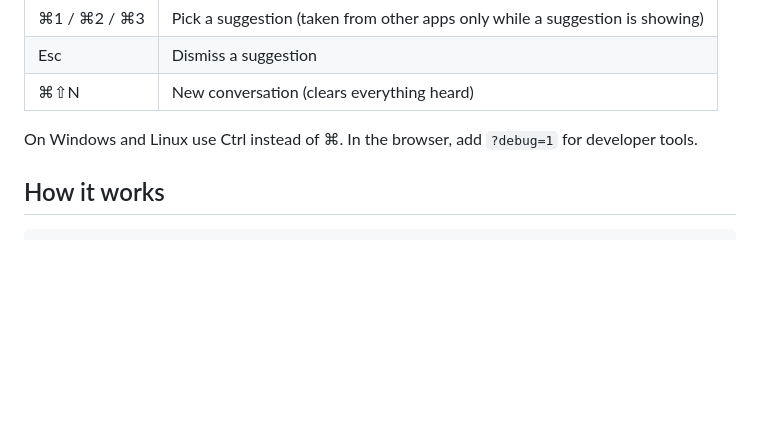
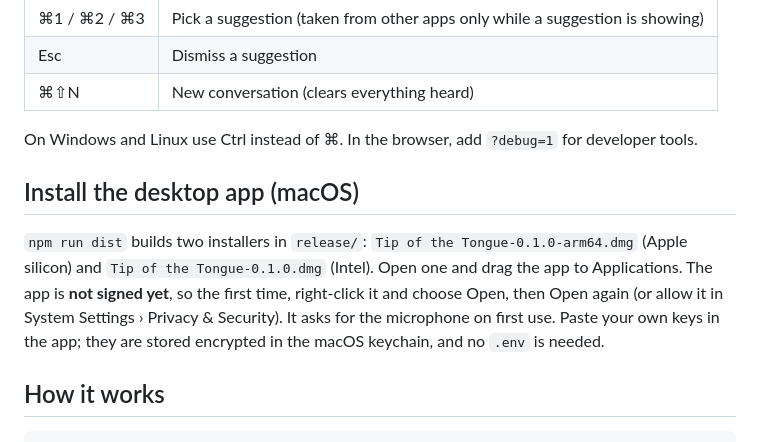
Before and after one commit to aryansajiv19/Tip-of-the-Tongue, a Markdown page: README.md, the part around the change. Drawn GitHub-style; blank space fills up the shorter version.

```diff
--- a/README.md
+++ b/README.md
@@ -54,6 +54,10 @@ Optional settings are in `.env.example`: a personal profile file, sensitivity an
 | ⌘⇧N          | New conversation (clears everything heard)                                   |
 
 On Windows and Linux use Ctrl instead of ⌘. In the browser, add `?debug=1` for developer tools.
+
+## Install the desktop app (macOS)
+
+`npm run dist` builds two installers in `release/`: `Tip of the Tongue-0.1.0-arm64.dmg` (Apple silicon) and `Tip of the Tongue-0.1.0.dmg` (Intel). Open one and drag the app to Applications. The app is **not signed yet**, so the first time, right-click it and choose Open, then Open again (or allow it in System Settings › Privacy & Security). It asks for the microphone on first use. Paste your own keys in the app; they are stored encrypted in the macOS keychain, and no `.env` is needed.
 
 ## How it works
 
```
Also changed, not shown: app/assets/icon.png (added), 10 other files.
